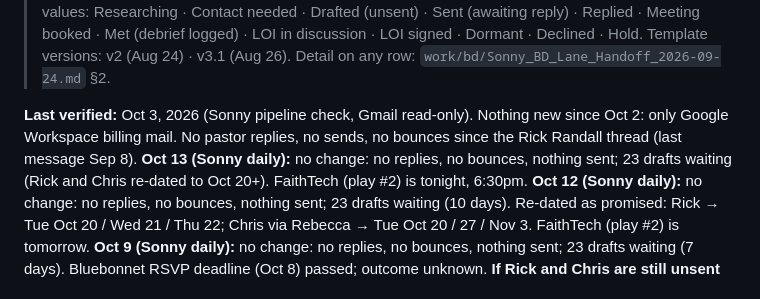
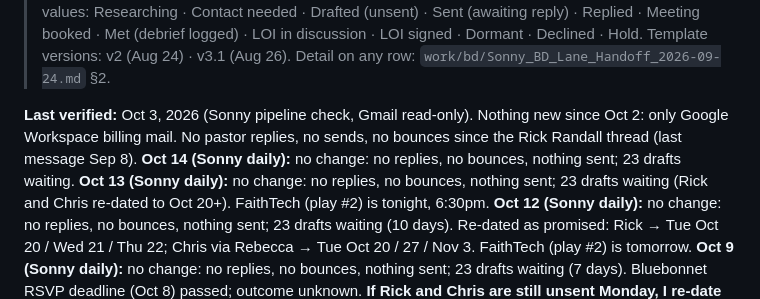
Before and after one commit to noah-austin/InterConnected-Hub, a Markdown page: pipeline/tracker.md, the part around the change. GitHub-like rendering.

Commit message:
Sonny daily Oct 14: no inbox change
Co-Authored-By: Claude Opus 5.5 <noreply@anthropic.com>
Claude-Session: https://claude.ai/code/session_01RpYqGgViyotN6xTacN72hs

```diff
--- a/pipeline/tracker.md
+++ b/pipeline/tracker.md
@@ -6,6 +6,7 @@
 > Template versions: v2 (Aug 24) · v3.1 (Aug 26). Detail on any row: `work/bd/Sonny_BD_Lane_Handoff_2026-09-24.md` §2.
 
 **Last verified:** Oct 3, 2026 (Sonny pipeline check, Gmail read-only). Nothing new since Oct 2: only Google Workspace billing mail. No pastor replies, no sends, no bounces since the Rick Randall thread (last message Sep 8).
+**Oct 14 (Sonny daily):** no change: no replies, no bounces, nothing sent; 23 drafts waiting.
 **Oct 13 (Sonny daily):** no change: no replies, no bounces, nothing sent; 23 drafts waiting (Rick and Chris re-dated to Oct 20+). FaithTech (play #2) is tonight, 6:30pm.
 **Oct 12 (Sonny daily):** no change: no replies, no bounces, nothing sent; 23 drafts waiting (10 days). Re-dated as promised: Rick → Tue Oct 20 / Wed 21 / Thu 22; Chris via Rebecca → Tue Oct 20 / 27 / Nov 3. FaithTech (play #2) is tomorrow.
 **Oct 9 (Sonny daily):** no change: no replies, no bounces, nothing sent; 23 drafts waiting (7 days). Bluebonnet RSVP deadline (Oct 8) passed; outcome unknown. **If Rick and Chris are still unsent Monday, I re-date both to the week of Oct 19.**
```
Also changed, not shown: logs/2026-10-14-sonny-daily.md (added, +11 -0 lines).
